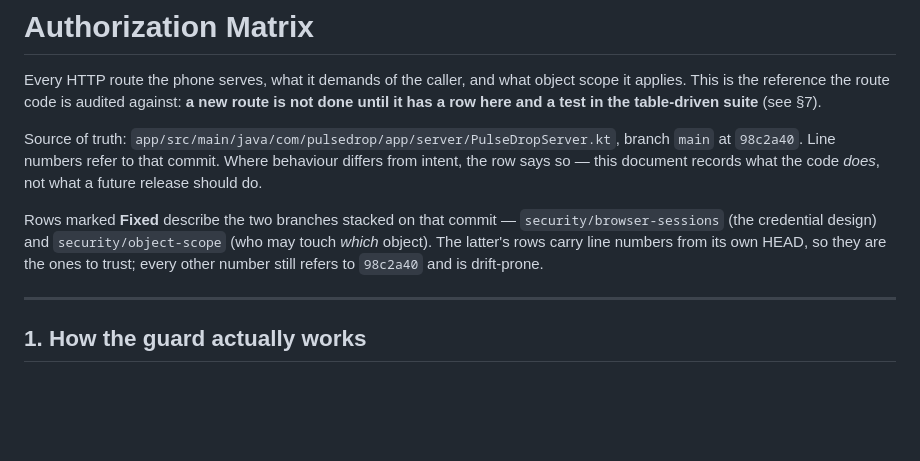
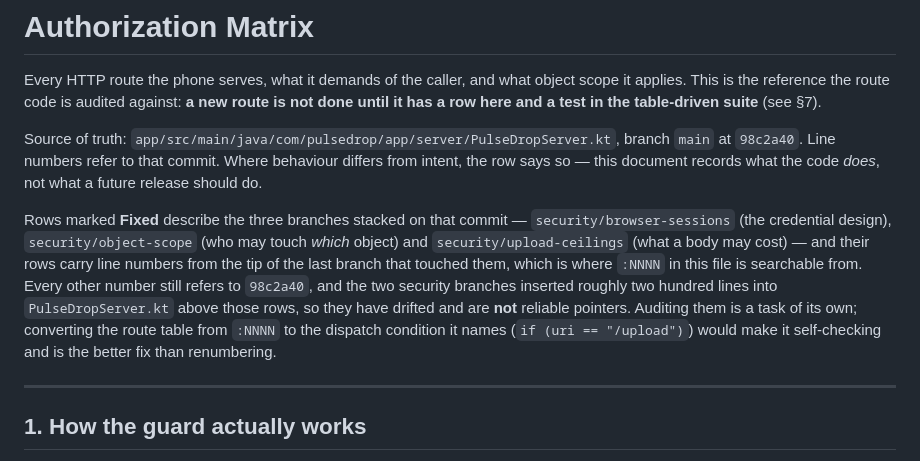
Before and after one commit to bishnuneup4ne/pulsedrop, a Markdown page: docs/Authorization-Matrix.md, the part around the change. GitHub-like rendering; blank space fills up the shorter version.

Commit message:
Mark which branch each line number in the matrix is searchable from
The header said the two-branch story; there are three now, and the honest version is that most
of the table's :NNNN references have drifted past two hundred inserted lines and should not be
trusted as pointers. Converting them to the dispatch condition each row names is the real fix and
is written down as the alternative to renumbering.

```diff
--- a/docs/Authorization-Matrix.md
+++ b/docs/Authorization-Matrix.md
@@ -9,10 +9,14 @@ Source of truth: `app/src/main/java/com/pulsedrop/app/server/PulseDropServer.kt`
 the row says so — this document records what the code *does*, not what a future release
 should do.
 
-Rows marked **Fixed** describe the two branches stacked on that commit — `security/browser-sessions`
-(the credential design) and `security/object-scope` (who may touch *which* object). The latter's rows
-carry line numbers from its own HEAD, so they are the ones to trust; every other number still refers
-to `98c2a40` and is drift-prone.
+Rows marked **Fixed** describe the three branches stacked on that commit —
+`security/browser-sessions` (the credential design), `security/object-scope` (who may touch *which*
+object) and `security/upload-ceilings` (what a body may cost) — and their rows carry line numbers from
+the tip of the last branch that touched them, which is where `:NNNN` in this file is searchable from.
+Every other number still refers to `98c2a40`, and the two security branches inserted roughly two hundred
+lines into `PulseDropServer.kt` above those rows, so they have drifted and are **not** reliable pointers.
+Auditing them is a task of its own; converting the route table from `:NNNN` to the dispatch condition it
+names (`if (uri == "/upload")`) would make it self-checking and is the better fix than renumbering.
 
 ---
 
```
